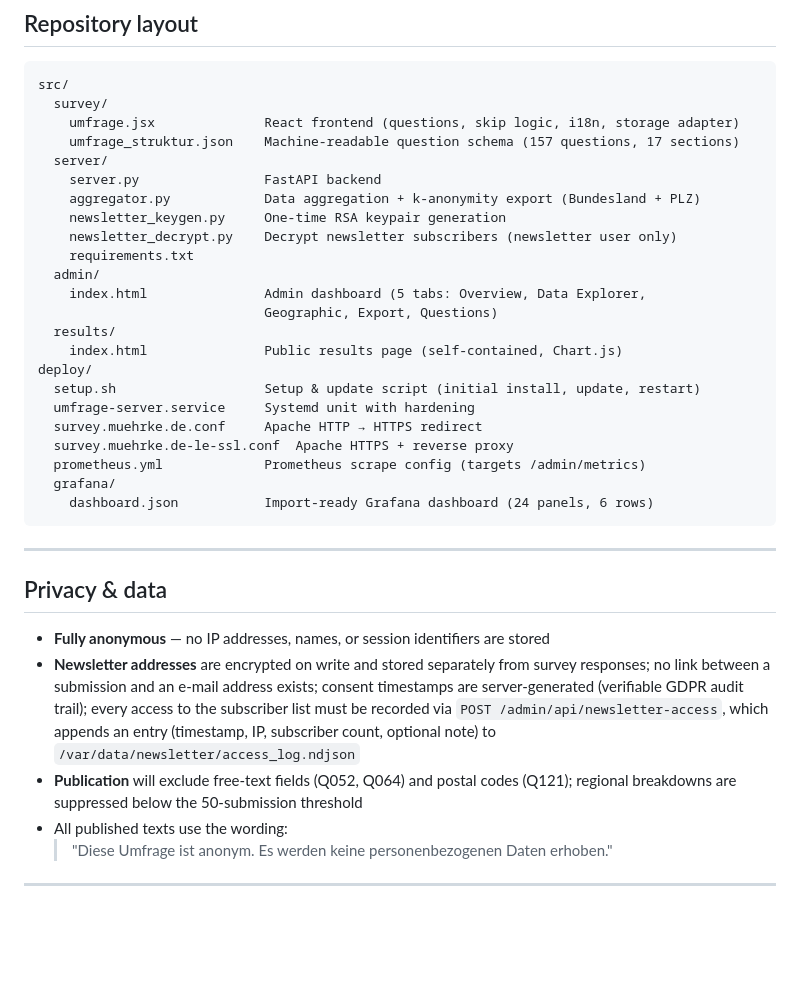
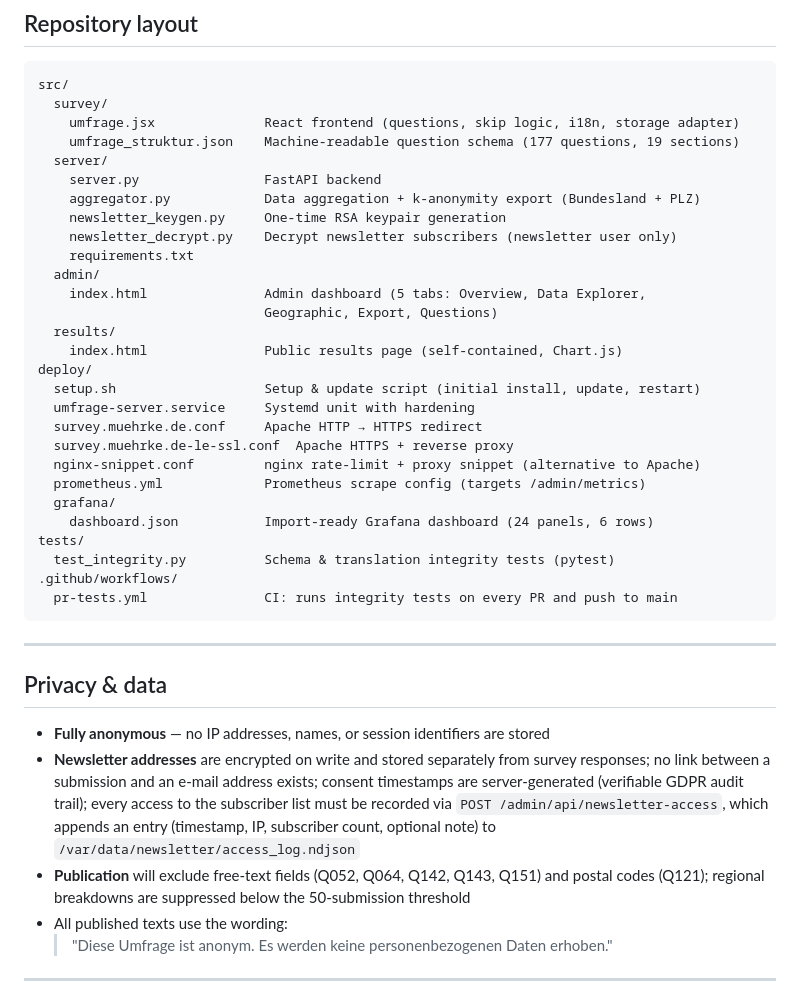
Before and after one commit to LukasM937/OpenSurvey, a Markdown page: README.md, the part around one of its changes. GitHub-like rendering; blank space fills up the shorter version.

````diff
--- a/README.md
+++ b/README.md
@@ -73,7 +85,7 @@ The survey covers:
 src/
   survey/
     umfrage.jsx              React frontend (questions, skip logic, i18n, storage adapter)
-    umfrage_struktur.json    Machine-readable question schema (157 questions, 17 sections)
+    umfrage_struktur.json    Machine-readable question schema (177 questions, 19 sections)
   server/
     server.py                FastAPI backend
     aggregator.py            Data aggregation + k-anonymity export (Bundesland + PLZ)
@@ -90,9 +102,14 @@ deploy/
   umfrage-server.service     Systemd unit with hardening
   survey.muehrke.de.conf     Apache HTTP → HTTPS redirect
   survey.muehrke.de-le-ssl.conf  Apache HTTPS + reverse proxy
+  nginx-snippet.conf         nginx rate-limit + proxy snippet (alternative to Apache)
   prometheus.yml             Prometheus scrape config (targets /admin/metrics)
   grafana/
     dashboard.json           Import-ready Grafana dashboard (24 panels, 6 rows)
+tests/
+  test_integrity.py          Schema & translation integrity tests (pytest)
+.github/workflows/
+  pr-tests.yml               CI: runs integrity tests on every PR and push to main
 ```
 
 ---
@@ -106,8 +123,8 @@ deploy/
   the subscriber list must be recorded via `POST /admin/api/newsletter-access`,
   which appends an entry (timestamp, IP, subscriber count, optional note) to
   `/var/data/newsletter/access_log.ndjson`
-- **Publication** will exclude free-text fields (Q052, Q064) and postal codes (Q121);
-  regional breakdowns are suppressed below the 50-submission threshold
+- **Publication** will exclude free-text fields (Q052, Q064, Q142, Q143, Q151)
+  and postal codes (Q121); regional breakdowns are suppressed below the 50-submission threshold
 - All published texts use the wording:
   > "Diese Umfrage ist anonym. Es werden keine personenbezogenen Daten erhoben."
 
````
Also changed, not shown: other parts of README.md (+46 -19 lines).
